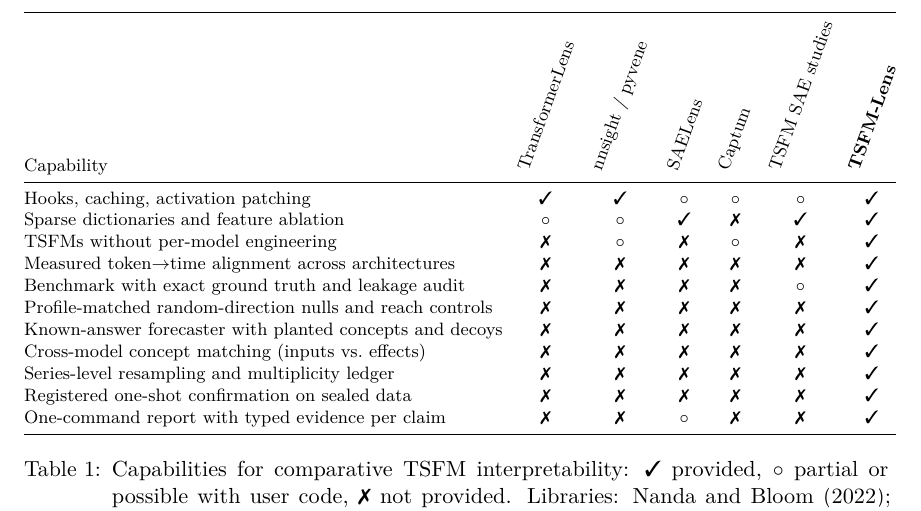
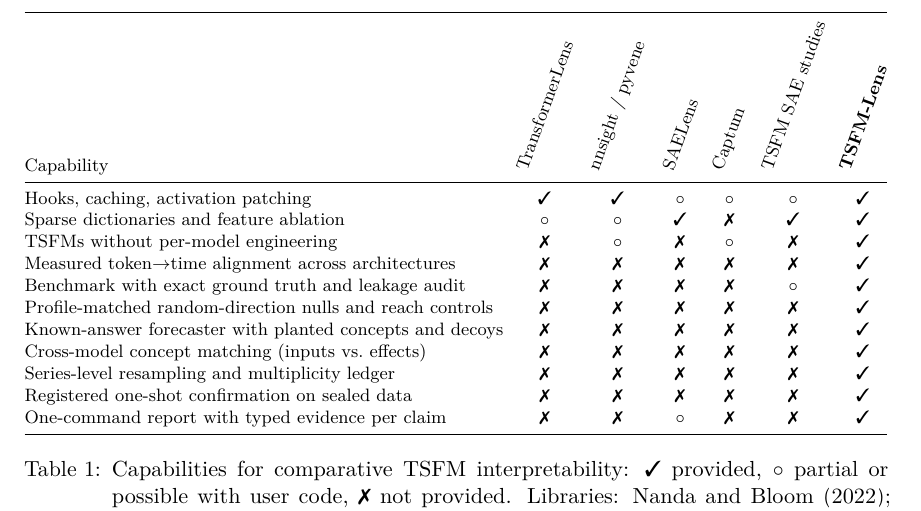
Before and after one commit to DanK10097110/TSFM-Interp, a LaTeX paper (paper/mloss/main.tex): part of page 3 of 4, cut so that both start at the same text. Compiled offline with pdfLaTeX.

Commit message:
Paper: full pdflatex+bibtex rebuild (the previous commit's main.pdf lacked the bibliography); MLOSS tools table fits the text width
Co-Authored-By: Claude Opus 5.5 (1M context) <noreply@anthropic.com>

```diff
--- a/paper/mloss/main.tex
+++ b/paper/mloss/main.tex
@@ -126,7 +126,7 @@
 \begin{table}[t]
 \centering
 \footnotesize
-\setlength{\tabcolsep}{3.5pt}
+\setlength{\tabcolsep}{3.1pt}
 \begin{tabular}{@{}lcccccc@{}}
 \toprule
 Capability & \rotatebox{70}{TransformerLens} & \rotatebox{70}{nnsight / pyvene} & \rotatebox{70}{SAELens} & \rotatebox{70}{Captum} & \rotatebox{70}{TSFM SAE studies} & \rotatebox{70}{\textbf{\tool{}}} \\
```
Also changed, not shown: paper/main.pdf, paper/mloss/main.pdf.
